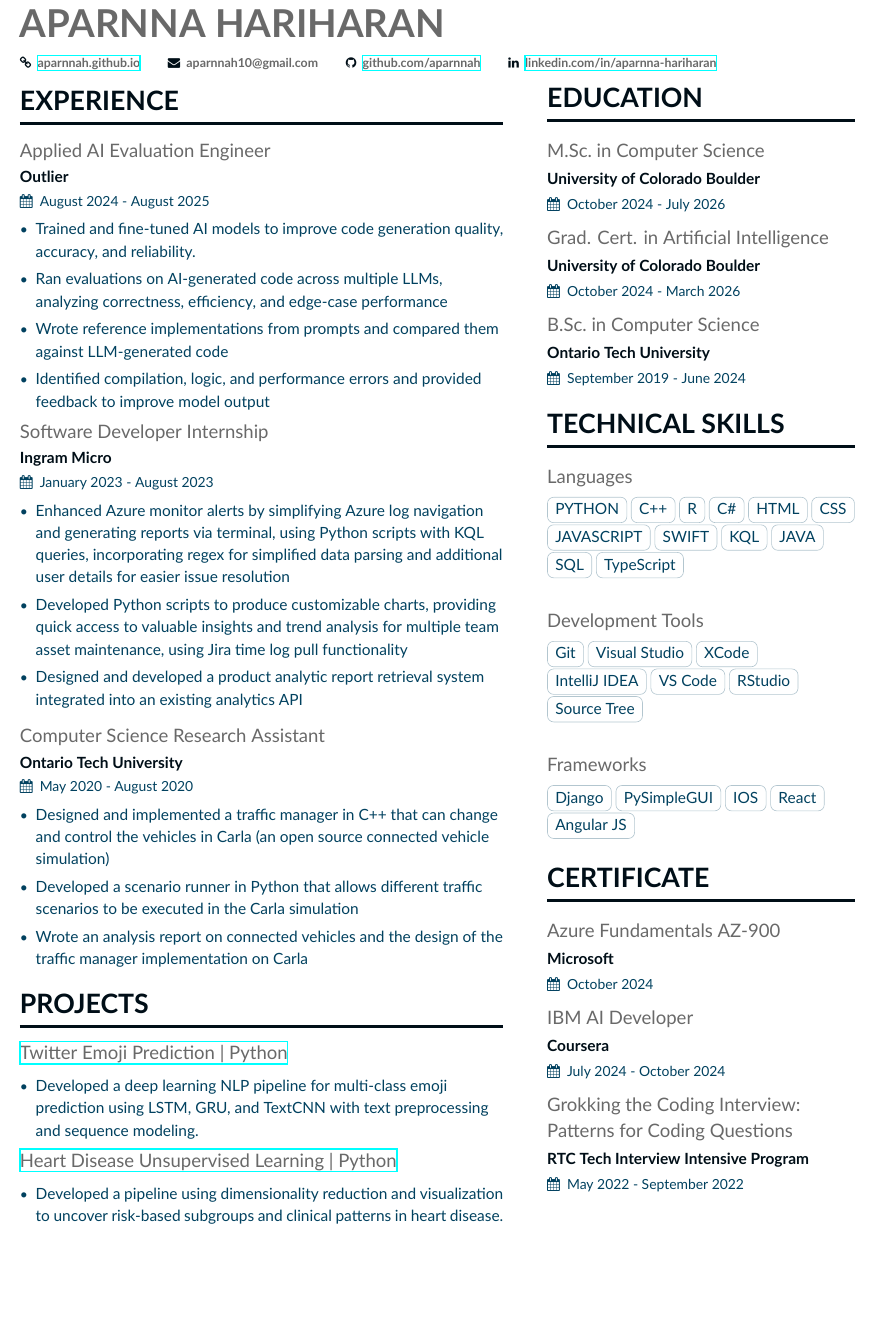
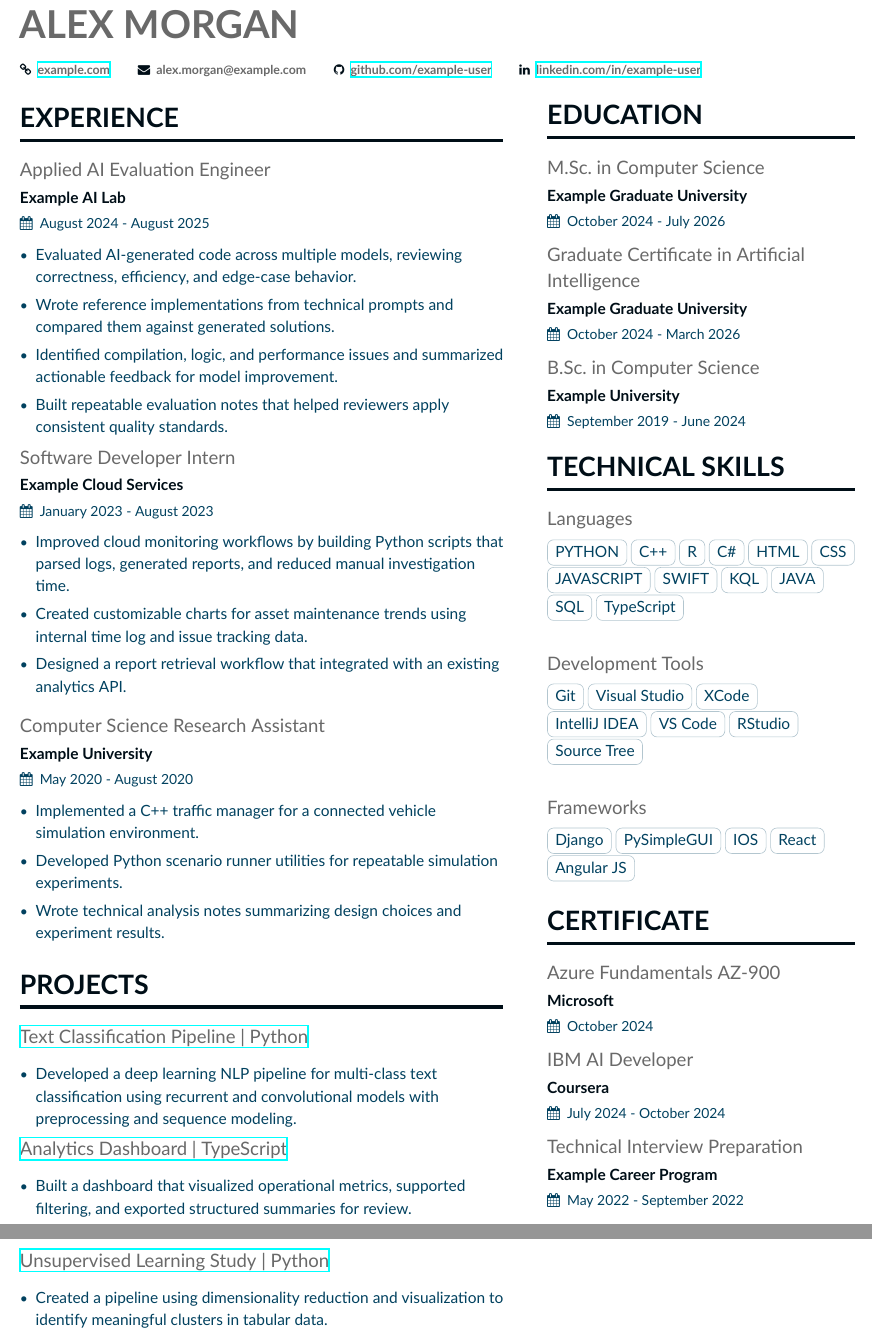
Before and after one commit to aparnnaH/latex_job_sender-copy, a LaTeX CV (resume-project/main.tex, which reads resume-project/page1sidebar.tex): part of the page before the commit and two parts of pages 1 and 2 of 2 after it, the two joined at a grey line, cut at the place of the change, the shorter picture padded with empty space. Compiled offline with XeLaTeX.

Commit message:
Add sample resume

```diff
--- a/resume-project/main.tex
+++ b/resume-project/main.tex
@@ -33,78 +30,50 @@
 \renewcommand{\itemmarker}{{\small\textbullet}}
 \renewcommand{\ratingmarker}{\faCircle}
 
-%
-
 \begin{document}
-% \onehalfspacing
 \setstretch{1.2}
-\name{Aparnna Hariharan}
+\name{Alex Morgan}
 \tagline{}
 \personalinfo{
-    \homepage{\href{https://aparnnah.github.io}{aparnnah.github.io}}
-    \mailaddress{aparnnah10@gmail.com}
-    \github{\href{https://github.com/aparnnah}{github.com/aparnnah}}
-    \linkedin{\href{https://linkedin.com/in/aparnna-hariharan}{linkedin.com/in/aparnna-hariharan}}
+    \homepage{\href{https://example.com}{example.com}}
+    \mailaddress{alex.morgan@example.com}
+    \github{\href{https://github.com/example-user}{github.com/example-user}}
+    \linkedin{\href{https://linkedin.com/in/example-user}{linkedin.com/in/example-user}}
 }
-
-%
 
 \begin{fullwidth}
 \makecvheader
 \end{fullwidth}
 
-%
-
 %%%%%%%%%%%%%%%%%%%%%%%%%%%%%%% Experience %%%%%%%%%%%%%%%%%%%%%%%%%%%%%%%
 
 \cvsection[page1sidebar]{Experience}
 
-\cvevent{Applied AI Evaluation Engineer}{Outlier}{August 2024 - August 2025}{}
+\cvevent{Applied AI Evaluation Engineer}{Example AI Lab}{August 2024 - August 2025}{}
 
 \begin{itemize}
-% \item Train generative artificial intelligence models, enhancing their coding generation capabilities.
-% \item Evaluate the quality of AI-generated code, providing human-readable summaries and rationales for evaluations.
-% \item Solve diverse coding challenges and write functional, efficient code while maintaining attention to detail.
-
-% \item Trained AI models to enhance coding generation and accuracy
-% \item Evaluated AI-generated code quality, delivering concise summaries and justifications to facilitate continuous improvements
-% \item Developed efficient solutions to various coding challenges, rewriting code to enhance functionality and clarity
-
-\item Trained and fine-tuned AI models to improve code generation quality, accuracy, and reliability.
-\item Ran evaluations on AI-generated code across multiple LLMs, analyzing correctness, efficiency, and edge-case performance
-\item  Wrote reference implementations from prompts and compared them against LLM-generated code
-\item Identified compilation, logic, and performance errors and provided feedback to improve model output
+\item Evaluated AI-generated code across multiple models, reviewing correctness, efficiency, and edge-case behavior.
+\item Wrote reference implementations from technical prompts and compared them against generated solutions.
+\item Identified compilation, logic, and performance issues and summarized actionable feedback for model improvement.
+\item Built repeatable evaluation notes that helped reviewers apply consistent quality standards.
 \end{itemize}
 
-%%%%%%%%%%%%%
-%Experience 1
-%%%%%%%%%%%%%
-
-\cvevent{Software Developer Internship}{Ingram Micro}{January 2023 - August 2023}{}
+\cvevent{Software Developer Intern}{Example Cloud Services}{January 2023 - August 2023}{}
 
 \begin{itemize}
-    \item Enhanced Azure monitor alerts by simplifying Azure log navigation and generating reports via terminal, using Python scripts with KQL queries, incorporating regex for simplified data parsing and additional user details for easier issue resolution
-    % \item Developed Python scripts using KQL queries to enhance Azure monitor alerts, automate log navigation, and generate reports, with regex for simplified data parsing and additional user details for easier issue resolution
-    \item Developed Python scripts to produce customizable charts, providing quick access to valuable insights and trend analysis for multiple team asset maintenance, using Jira time log pull functionality
-    \item Designed and developed a product analytic report retrieval system integrated into an existing analytics API
-    % \item Implemented tool-time production usage tracking for Freshdesk, enabling the collection of previously unavailable data on feature usage over the past 6 months using KQL
-    % \item Implemented a Base64 encoding and decoding feature and a Java-based random generator to the tool-time website
-
+    \item Improved cloud monitoring workflows by building Python scripts that parsed logs, generated reports, and reduced manual investigation time.
+    \item Created customizable charts for asset maintenance trends using internal time log and issue tracking data.
+    \item Designed a report retrieval workflow that integrated with an existing analytics API.
 \end{itemize}
 
 \medskip
 
-%%%%%%%%%%%%%
-%Experience 2
-%%%%%%%%%%%%%
-
-\cvevent{Computer Science Research Assistant}{Ontario Tech University}{May 2020 - August 2020}{}
+\cvevent{Computer Science Research Assistant}{Example University}{May 2020 - August 2020}{}
 
 \begin{itemize}
-    \item Designed and implemented a traffic manager in C++ that can change and control the vehicles in Carla (an open source connected vehicle simulation)
-    \item Developed a scenario runner in Python that allows different traffic scenarios to be executed in the Carla simulation
-    \item Wrote an analysis report on connected vehicles and the design of the traffic manager implementation on Carla
-
+    \item Implemented a C++ traffic manager for a connected vehicle simulation environment.
+    \item Developed Python scenario runner utilities for repeatable simulation experiments.
+    \item Wrote technical analysis notes summarizing design choices and experiment results.
 \end{itemize}
 
 \medskip
@@ -113,110 +82,22 @@
 
 \cvsection[page2sidebar]{Projects}
 
-
-%%%%%%%%%%%%%
-%Project 1
-%%%%%%%%%%%%%
-
-% \medskip
-
-% \cvproject{\href{https://aparnnah.github.io/socialmediausage.html}{Social Media Usage Report | R}}{}{}
-
-% \begin{itemize}
-%   \item Analyzed publicly available data on global screen time and social media habits, highlighting variations in age groups and platform preferences through visuals
-% \end{itemize}
-
-% \begin{itemize}
-%   \item Explored global screen time and social media habits, highlighting variations in age groups and platform preferences through visuals
-% \end{itemize}
-
-%%%%%%%%%%%%%
-%Project 4
-%%%%%%%%%%%%%
-
-
-% \cvproject{Find Carmen Sandiego}{C\#}
-% {\href{https://www.github.com/aparnnaH/FindCarmenSandiego}{github.com/aparnnaH/FindCarmenSandiego}}
-
-% \begin{itemize}
-%   \item {Designed and implemented a windows game where the players need to solve a series of 8 arcade puzzles in order to stop Carmen Sandiego}
-% \end{itemize}
-% %%%%%%%%%%%%
-% Project 3
-% %%%%%%%%%%%%
-% \medskip
-
-% \cvproject{\href{https://github.com/aparnnaH/battleSystem}{{Battle Simulator | Java}}}
-
-% \begin{itemize}
-%   \item Developed a battle system that will simulate a battle between a user and a computer AI
-% \end{itemize}
-
-%%%%%%%%%%%%%
-%Project 5
-%%%%%%%%%%%%%
-
-% \medskip
-
-% \cvproject{\href{https://github.com/taylor-young0/Object-Removal}{Object Removal | Python}}{Python}{}
-
-% \cvproject{\href{https://github.com/taylor-young0/Object-Removal}{Object Removal | Python}}{}
-% \begin{itemize}
-%   \item {Developed an interactive image editing tool to remove object and generate a fill based on surrounding pixels.}
-% \end{itemize}
-
-%%%%%%%%%%%%%
-%Project 1
-%%%%%%%%%%%%%
-
-% \medskip
-
-\cvproject{\href{https://github.com/aparnnaH/Twitter-Emoji-Prediction-Project}{Twitter Emoji Prediction | Python}}{Repository}{}
+\cvproject{\href{https://github.com/example-user/text-classification}{Text Classification Pipeline | Python}}{Repository}{}
 
 \begin{itemize}
-  \item Developed a deep learning NLP pipeline for multi-class emoji prediction using LSTM, GRU, and TextCNN with text preprocessing and sequence modeling.
+  \item Developed a deep learning NLP pipeline for multi-class text classification using recurrent and convolutional models with preprocessing and sequence modeling.
 \end{itemize}
 
-%%%%%%%%%%%%%
-%Project 3
-%%%%%%%%%%%%%
-% \medskip
-
-% \cvproject{\href{https://github.com/aparnnaH/battleSystem}{{Battle Simulator | Java}}}
-
-% \begin{itemize}
-%   \item Developed a battle system that will simulate a battle between a user and a computer AI
-% \end{itemize}
-
-%%%%%%%%%%%%%
-%Project 1
-%%%%%%%%%%%%%
-
-% \medskip
-
-% \cvproject{\href{https://github.com/aparnnaH/recipe}{Recipe Website | Django}}{Repository}{}
-
-% \begin{itemize}
-%   \item Designed and implemented a recipe web app on Django that allows users to browse, post, comment, categorize and favourite recipes
-% \end{itemize}
-
-% \medskip
-
-\cvproject{\href{https://github.com/aparnnaH/Heart-Disease-Unsupervised-Learning/tree/main}{Heart Disease Unsupervised Learning | Python}}{Repository}{}
+\cvproject{\href{https://github.com/example-user/analytics-dashboard}{Analytics Dashboard | TypeScript}}{Repository}{}
 
 \begin{itemize}
-  \item Developed a pipeline using dimensionality reduction and visualization to uncover risk-based subgroups and clinical patterns in heart disease.
+  \item Built a dashboard that visualized operational metrics, supported filtering, and exported structured summaries for review.
 \end{itemize}
 
+\cvproject{\href{https://github.com/example-user/ml-clustering}{Unsupervised Learning Study | Python}}{Repository}{}
 
-%%%%%%%%%%%%%
-%Project 2
-%%%%%%%%%%%%%
-% \medskip
-
-% \cvproject{\href{https://www.github.com/aparnnaH/todoListApp}{To-do List App | Swift}}{Repository}{}
-% \begin{itemize}
-%   \item Designed and implemented an IOS app that allows the user to keep track of different tasks with various deadlines
-% \end{itemize}
+\begin{itemize}
+  \item Created a pipeline using dimensionality reduction and visualization to identify meaningful clusters in tabular data.
+\end{itemize}
 
 \end{document}
--- a/resume-project/page1sidebar.tex
+++ b/resume-project/page1sidebar.tex
@@ -2,11 +2,10 @@
 
 
 \cvsection{Education}
-% \cvevent{M.Sc.\ in Computer Science, Grad Cert.\ in AI}{University of Colorado Boulder}{October 2024 - July 2026 (Expected)}{}
 
-\cvevent{M.Sc.\ in Computer Science}{University of Colorado Boulder}{October 2024 - July 2026}{}
-\cvevent{Grad. Cert. in Artificial Intelligence}{University of Colorado Boulder}{October 2024 - March 2026}{}
-\cvevent{B.Sc.\ in Computer Science}{Ontario Tech University}{September 2019 - June 2024}{}
+\cvevent{M.Sc.\ in Computer Science}{Example Graduate University}{October 2024 - July 2026}{}
+\cvevent{Graduate Certificate in Artificial Intelligence}{Example Graduate University}{October 2024 - March 2026}{}
+\cvevent{B.Sc.\ in Computer Science}{Example University}{September 2019 - June 2024}{}
 
 % \cvtechskill{Relevant Courses}
 % \cvtag{Algorithms}\cvtag{Programming languages}\cvtag{Data Structures}\cvtag{Discrete Mathematics}\cvtag{Web Application Development}\cvtag{Machine Learning}\cvtag{Data Mining}\cvtag{System Programming}
@@ -59,8 +58,7 @@
 \cvsection{Certificate}
 \cvevent{Azure Fundamentals AZ-900}{Microsoft}{October 2024}{}
 \cvevent{IBM AI Developer}{Coursera}{July 2024 - October 2024}{}
-% \cvevent{Artificial Intelligence A-Z 2024}{Udemy}{July 2024 - August 2024}{}
-\cvevent{Grokking the Coding Interview: Patterns for Coding Questions}{RTC Tech Interview Intensive Program}{May 2022 - September 2022}{}
+\cvevent{Technical Interview Preparation}{Example Career Program}{May 2022 - September 2022}{}
 
 %%%%%%%%%%%%%%%%%%%%%%%%%%%%%%% Technical Skills %%%%%%%%%%%%%%%%%%%%%%%%%%%%%%%
 
```
Also changed, not shown: resume-project/main.tex (5 more changed lines), 4 other files.
